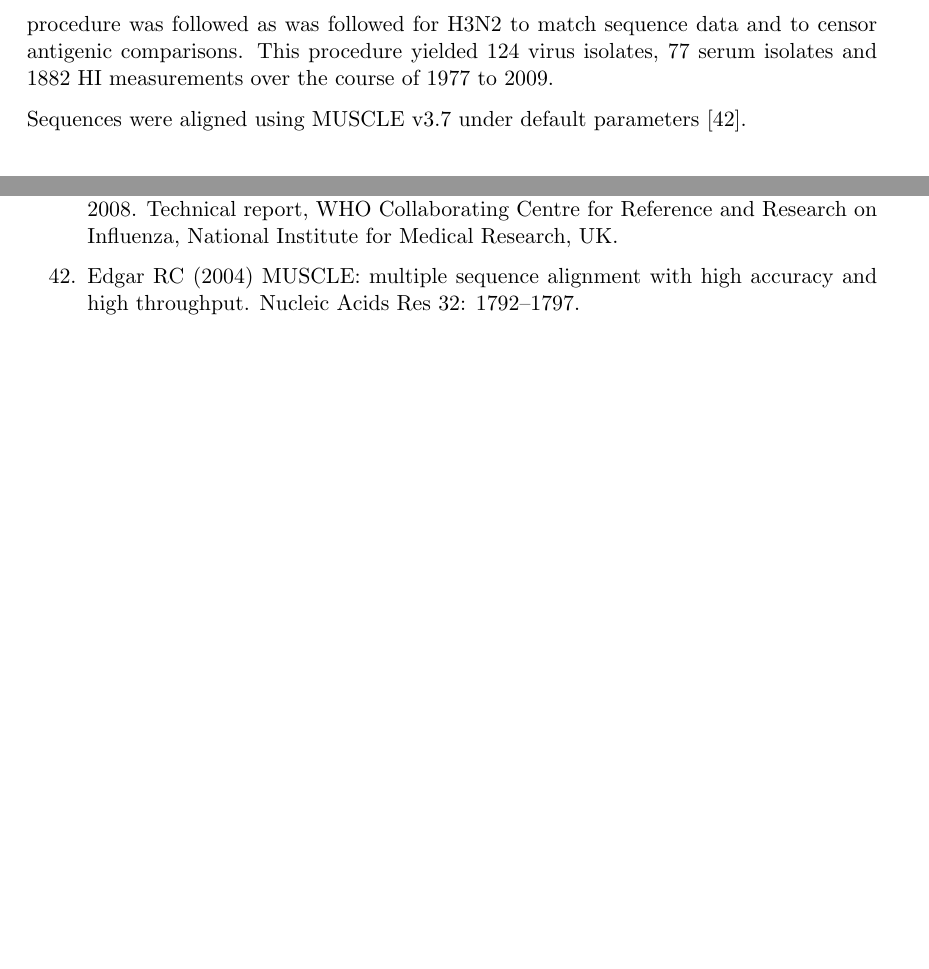
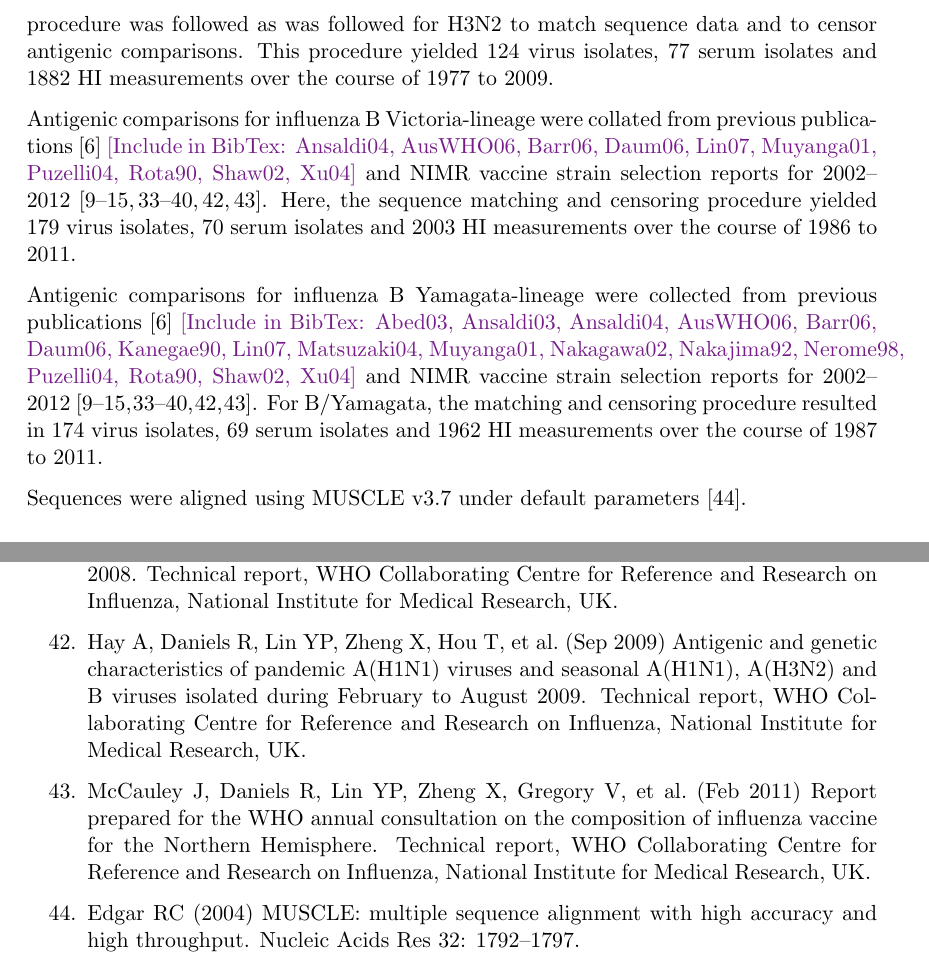
Before and after one commit to trvrb/flux, a LaTeX document (flux.tex, which reads flux.bib): two parts of pages 6 and 11 of 13 before the commit and two parts of pages 6 and 12 of 13 after it, joined at a grey line, cut so that both start at the same text, the shorter picture padded with empty space. The pictures show the PDF file flux.pdf that the author committed with the source.

Commit message:
Add paragraphs on Vic and Yam data.

```diff
--- a/flux.bib
+++ b/flux.bib
@@ -10,0 +16,2 @@
+	Institution = {WHO Collaborating Centre for Reference and Research on Influenza, National Institute for Medical Research, UK},
+	Title = {{Report prepared for the WHO annual consultation on the composition of influenza vaccine for the Northern Hemisphere}},
@@ -11,3 +24,6 @@
+	Institution = {WHO Collaborating Centre for Reference and Research on Influenza, National Institute for Medical Research, UK},
+	Title = {{Antigenic and genetic characteristics of pandemic A(H1N1) viruses and seasonal A(H1N1), A(H3N2) and B viruses isolated during February to August 2009}},
+	Year = {Sep 2009}}
 
 @techreport{NIMRSep08,
 	Author = {Hay, A. J. and Daniels, R. and Lin, Y. P. and Zheng, X. and Hou, T. and Gregory, V. and Whittaker, L.},
--- a/flux.tex
+++ b/flux.tex
@@ -239,6 +239,12 @@ Antigenic data for influenza A (H1N1) was collected from previous publications \
 The same procedure was followed as was followed for H3N2 to match sequence data and to censor antigenic comparisons.
 This procedure yielded 124 virus isolates, 77 serum isolates and 1882 HI measurements over the course of 1977 to 2009.
 
+Antigenic comparisons for influenza B Victoria-lineage were collated from previous publications \cite{Hay01} \tbc{Include in BibTex: Ansaldi04, AusWHO06, Barr06, Daum06, Lin07, Muyanga01, Puzelli04, Rota90, Shaw02, Xu04} and NIMR vaccine strain selection reports for 2002--2012 \cite{NIMR02,NIMR03,NIMR04,NIMRFeb05,NIMRSep05,NIMRMarch06,NIMRSep06,NIMRMarch07,NIMRSep07,NIMRMarch08,NIMRFeb09,NIMRSep09,NIMRFeb10,NIMRSep10,NIMRFeb11,NIMRSep11,NIMRFeb12}.
+Here, the sequence matching and censoring procedure yielded 179 virus isolates, 70 serum isolates and 2003 HI measurements over the course of 1986 to 2011.
+
+Antigenic comparisons for influenza B Yamagata-lineage were collected from previous publications \cite{Hay01} \tbc{Include in BibTex: Abed03, Ansaldi03, Ansaldi04, AusWHO06, Barr06, Daum06, Kanegae90, Lin07, Matsuzaki04, Muyanga01, Nakagawa02, Nakajima92, Nerome98, Puzelli04, Rota90, Shaw02, Xu04} and NIMR vaccine strain selection reports for 2002--2012 \cite{NIMR02,NIMR03,NIMR04,NIMRFeb05,NIMRSep05,NIMRMarch06,NIMRSep06,NIMRMarch07,NIMRSep07,NIMRMarch08,NIMRFeb09,NIMRSep09,NIMRFeb10,NIMRSep10,NIMRFeb11,NIMRSep11,NIMRFeb12}.
+For B/Yamagata, the matching and censoring procedure resulted in 174 virus isolates, 69 serum isolates and 1962 HI measurements over the course of 1987 to 2011.
+
 Sequences were aligned using MUSCLE v3.7 under default parameters \cite{MUSCLE}.
 
 \subsection*{Bayesian multidimensional scaling}
```
Also changed, not shown: flux.pdf, flux.bib (13 more changed lines).
